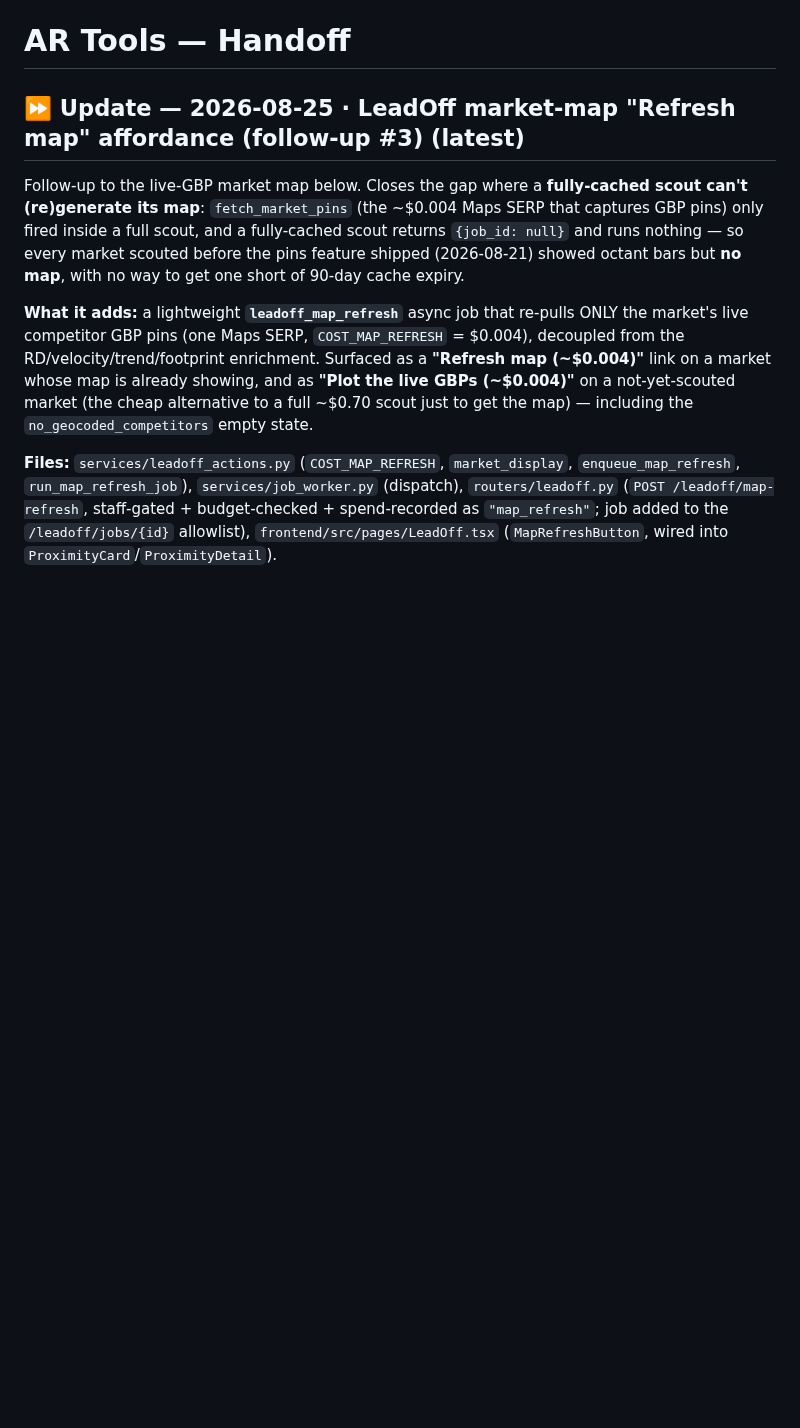
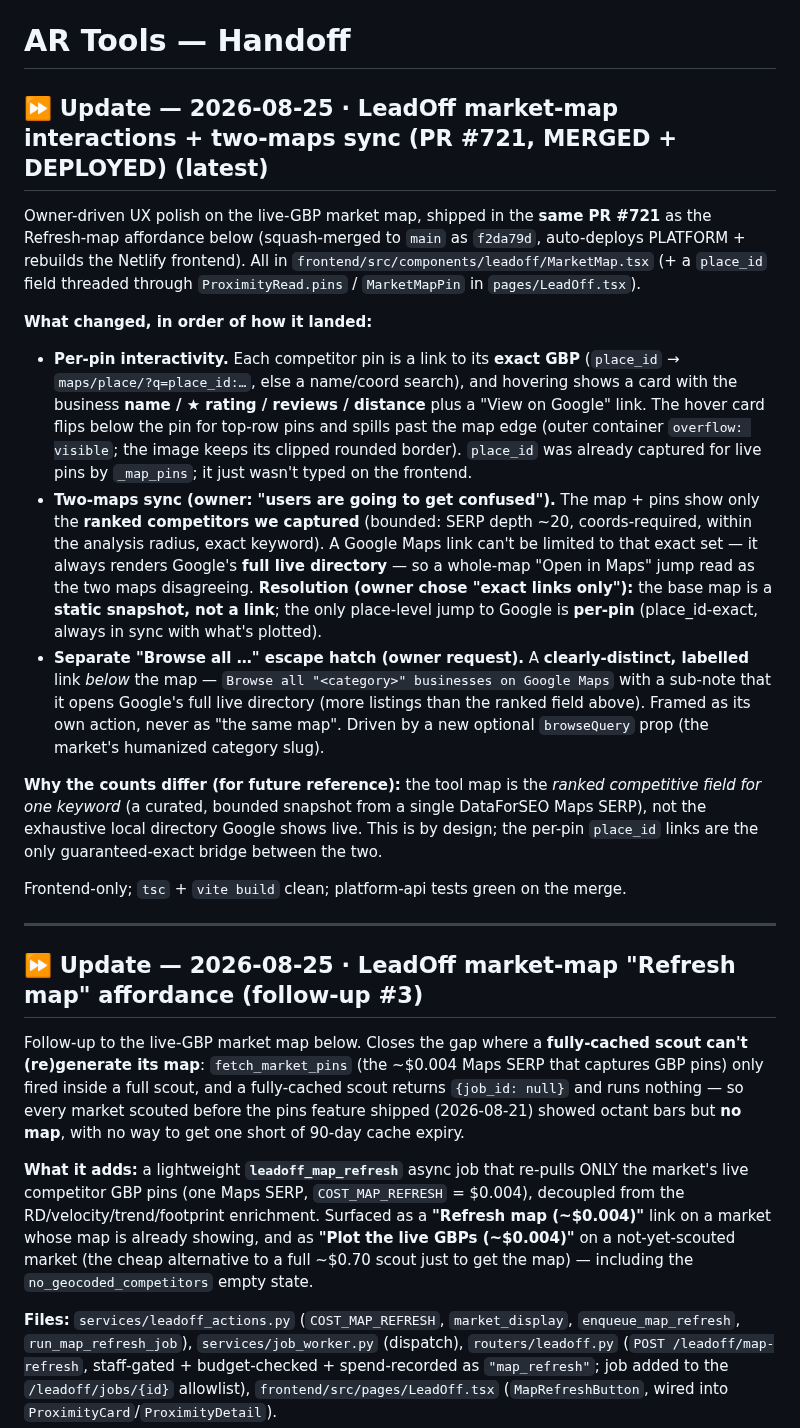
Before and after one commit to kssabraw/ar-tools, a Markdown page: HANDOFF.md, the part around the change. GitHub-like rendering; blank space fills up the shorter version.

Commit message:
docs(HANDOFF): LeadOff market-map interactions + two-maps sync (PR #721)
Documents the map UX polish that shipped in PR #721 alongside the Refresh-map
affordance: per-pin GBP links + hover cards, the two-maps sync resolution
(base map is a static snapshot; jumps to Google are per-pin place_id-exact),
and the separate labeled "Browse all … on Google Maps" escape hatch. Docs-only.

Co-Authored-By: Claude Opus 4.8 <noreply@anthropic.com>
Claude-Session: https://claude.ai/code/session_016qCJBi5wDTsLqDBrNaN6FM

```diff
--- a/HANDOFF.md
+++ b/HANDOFF.md
@@ -1,6 +1,47 @@
 # AR Tools — Handoff
 
-## ⏩ Update — 2026-08-25 · **LeadOff market-map "Refresh map" affordance (follow-up #3)** (latest)
+## ⏩ Update — 2026-08-25 · **LeadOff market-map interactions + two-maps sync (PR #721, MERGED + DEPLOYED)** (latest)
+
+Owner-driven UX polish on the live-GBP market map, shipped in the **same PR #721**
+as the Refresh-map affordance below (squash-merged to `main` as `f2da79d`,
+auto-deploys PLATFORM + rebuilds the Netlify frontend). All in
+`frontend/src/components/leadoff/MarketMap.tsx` (+ a `place_id` field threaded
+through `ProximityRead.pins` / `MarketMapPin` in `pages/LeadOff.tsx`).
+
+**What changed, in order of how it landed:**
+- **Per-pin interactivity.** Each competitor pin is a link to its **exact GBP**
+  (`place_id` → `maps/place/?q=place_id:…`, else a name/coord search), and
+  hovering shows a card with the business **name / ★ rating / reviews / distance**
+  plus a "View on Google" link. The hover card flips below the pin for top-row
+  pins and spills past the map edge (outer container `overflow: visible`; the
+  image keeps its clipped rounded border). `place_id` was already captured for
+  live pins by `_map_pins`; it just wasn't typed on the frontend.
+- **Two-maps sync (owner: "users are going to get confused").** The map + pins
+  show only the **ranked competitors we captured** (bounded: SERP depth ~20,
+  coords-required, within the analysis radius, exact keyword). A Google Maps link
+  can't be limited to that exact set — it always renders Google's **full live
+  directory** — so a whole-map "Open in Maps" jump read as the two maps
+  disagreeing. **Resolution (owner chose "exact links only"):** the base map is a
+  **static snapshot, not a link**; the only place-level jump to Google is
+  **per-pin** (place_id-exact, always in sync with what's plotted).
+- **Separate "Browse all …" escape hatch (owner request).** A **clearly-distinct,
+  labelled** link *below* the map — `Browse all "<category>" businesses on Google
+  Maps` with a sub-note that it opens Google's full live directory (more listings
+  than the ranked field above). Framed as its own action, never as "the same
+  map". Driven by a new optional `browseQuery` prop (the market's humanized
+  category slug).
+
+**Why the counts differ (for future reference):** the tool map is the *ranked
+competitive field for one keyword* (a curated, bounded snapshot from a single
+DataForSEO Maps SERP), not the exhaustive local directory Google shows live. This
+is by design; the per-pin `place_id` links are the only guaranteed-exact bridge
+between the two.
+
+Frontend-only; `tsc` + `vite build` clean; platform-api tests green on the merge.
+
+---
+
+## ⏩ Update — 2026-08-25 · **LeadOff market-map "Refresh map" affordance (follow-up #3)**
 
 Follow-up to the live-GBP market map below. Closes the gap where a **fully-cached
 scout can't (re)generate its map**: `fetch_market_pins` (the ~$0.004 Maps SERP
```
